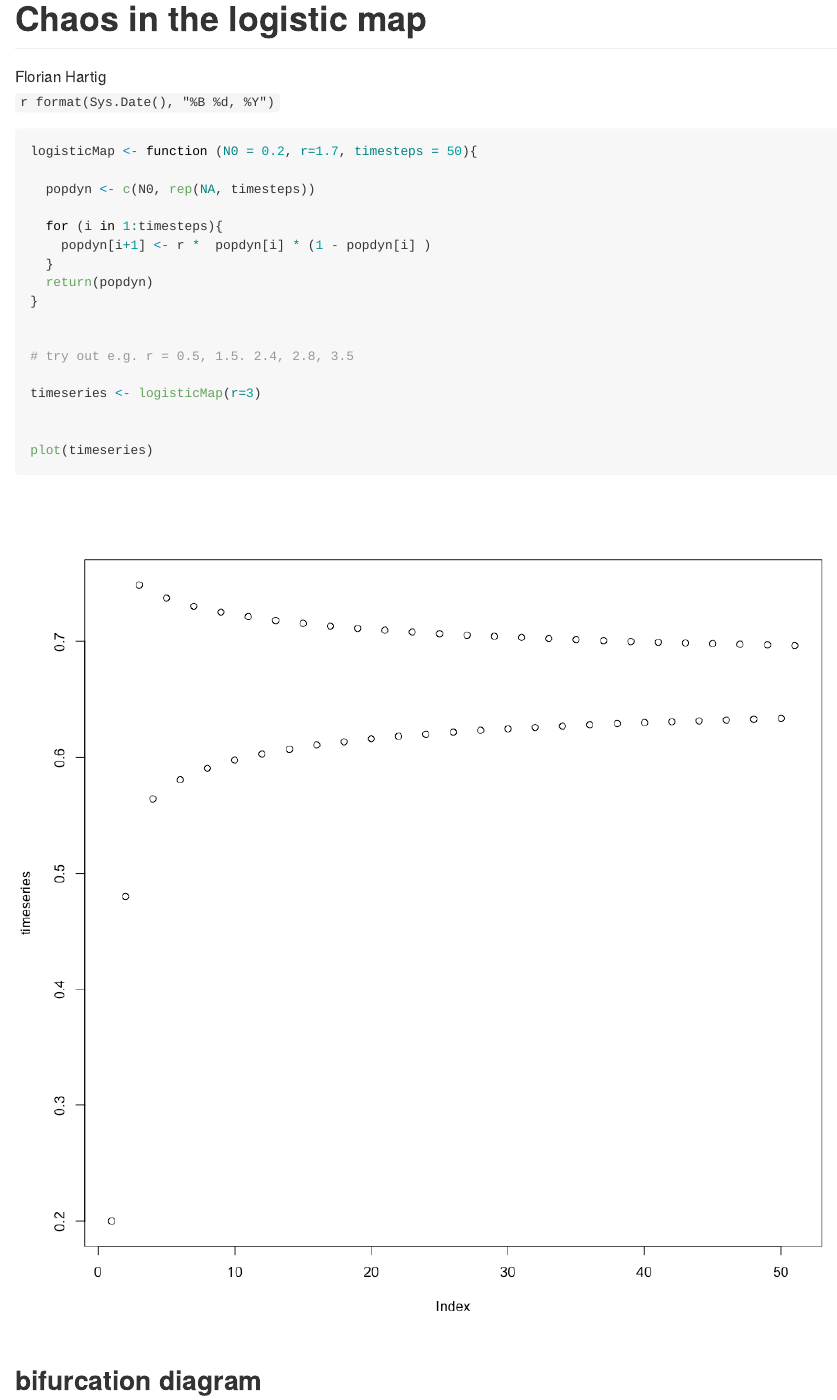
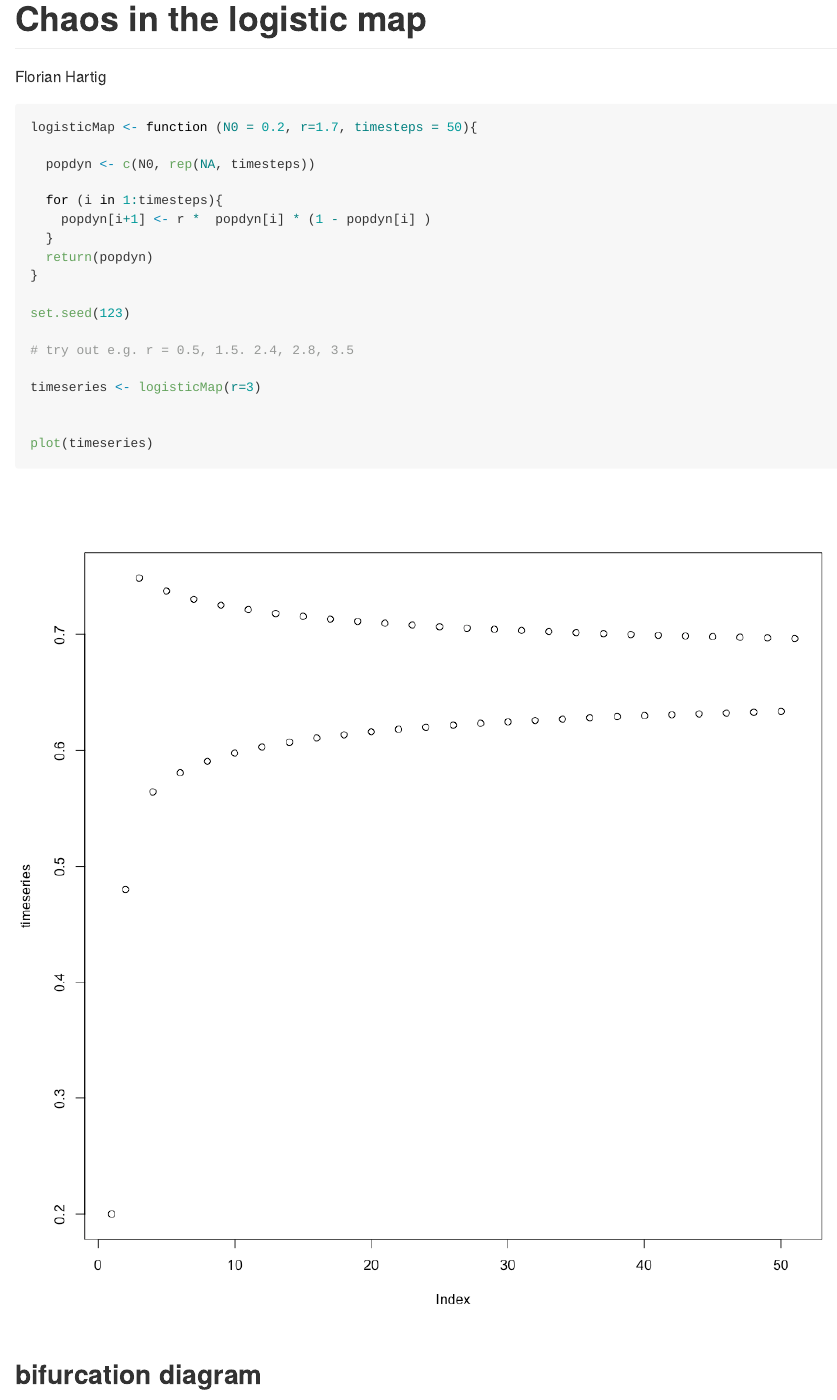
Before and after one commit to florianhartig/USM, an R Markdown document (Code/Tag3-SensitivityAndUncertainty/Chaos/Chaos.Rmd): the page in a window 1100 px wide, from its top. The pictures show the output file Code/Tag3-SensitivityAndUncertainty/Chaos/Chaos.md that the author committed with the source, drawn offline in the style of GitHub.

Commit message:
update chaos

```diff
--- a/Code/Tag3-SensitivityAndUncertainty/Chaos/Chaos.Rmd
+++ b/Code/Tag3-SensitivityAndUncertainty/Chaos/Chaos.Rmd
@@ -1,7 +1,6 @@
 ---
 title: "Chaos in the logistic map"
 author: "Florian Hartig"
-date: '`r format(Sys.Date(), "%B %d, %Y")`'
 output:
   html_document:
     keep_md: yes
@@ -23,6 +22,7 @@ logisticMap <- function (N0 = 0.2, r=1.7, timesteps = 50){
   return(popdyn)
 }
 
+set.seed(123)
 
 # try out e.g. r = 0.5, 1.5. 2.4, 2.8, 3.5
 
```
Also changed, not shown: Code/Tag3-SensitivityAndUncertainty/Chaos/Chaos.md, Code/Tag3-SensitivityAndUncertainty/Chaos/Chaos_files/figure-html/unnamed-chunk-4-1.png.
